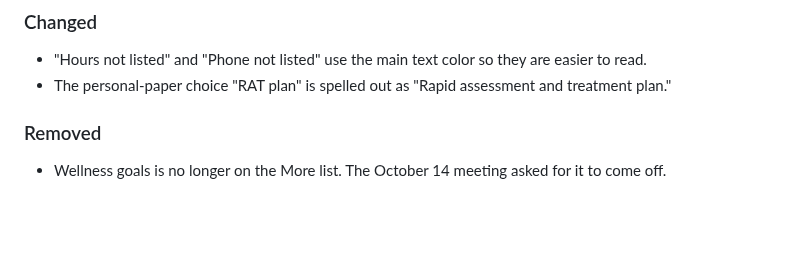
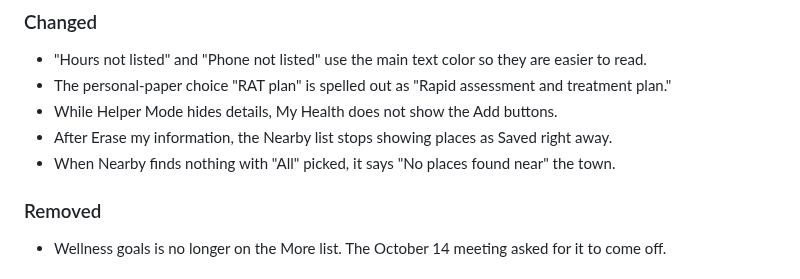
Before and after one commit to ks1686/rutgers-health-services-app, a Markdown page: CHANGELOG.md, the part around the change. GitHub-like rendering; blank space fills up the shorter version.

Commit message:
Note the member-visible review fixes in the changelog
Co-Authored-By: Claude Opus 5.5 <noreply@anthropic.com>
Claude-Session: https://claude.ai/code/session_01STU4S59WgXQPrRzWhamr4U

```diff
--- a/CHANGELOG.md
+++ b/CHANGELOG.md
@@ -17,6 +17,9 @@ and this project uses [Semantic Versioning](https://semver.org/spec/v2.0.0.html)
 
 - "Hours not listed" and "Phone not listed" use the main text color so they are easier to read.
 - The personal-paper choice "RAT plan" is spelled out as "Rapid assessment and treatment plan."
+- While Helper Mode hides details, My Health does not show the Add buttons.
+- After Erase my information, the Nearby list stops showing places as Saved right away.
+- When Nearby finds nothing with "All" picked, it says "No places found near" the town.
 
 ### Removed
 
```
